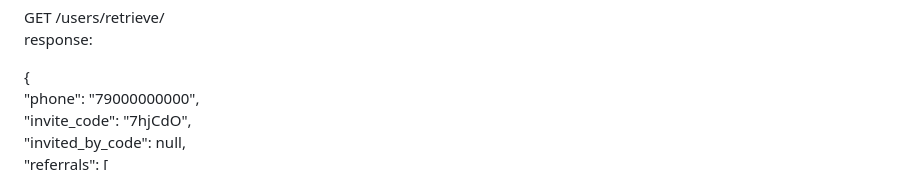
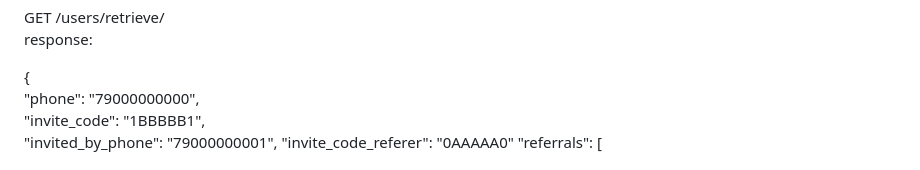
Before and after one commit to Dred85/referal_service, a Markdown page: readme.md, the part around the change. Rendered like a GitHub page.

```diff
--- a/readme.md
+++ b/readme.md
@@ -87,8 +87,9 @@ response:
 
 {
   "phone": "79000000000",
-  "invite_code": "7hjCdO",
-  "invited_by_code": null,
+  "invite_code": "1BBBBB1",
+  "invited_by_phone": "79000000001",
+  "invite_code_referer": "0AAAAA0"
   "referrals": [
     "79000000001",
     "79000000002"
```
